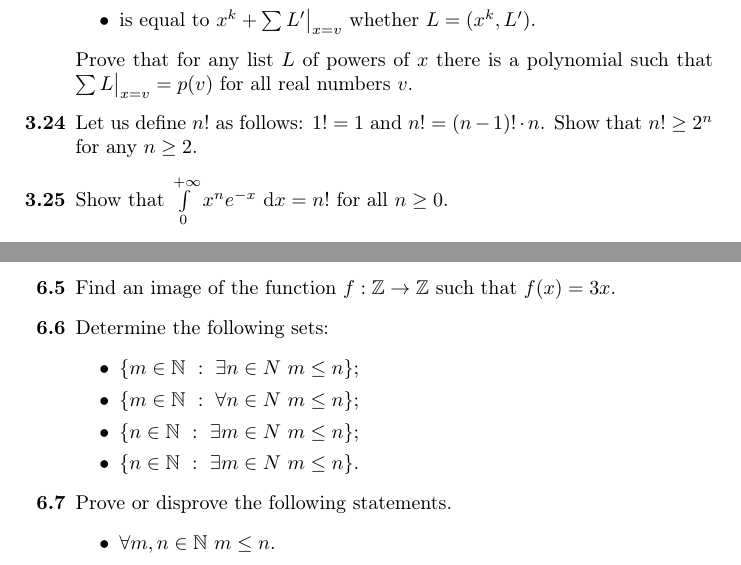
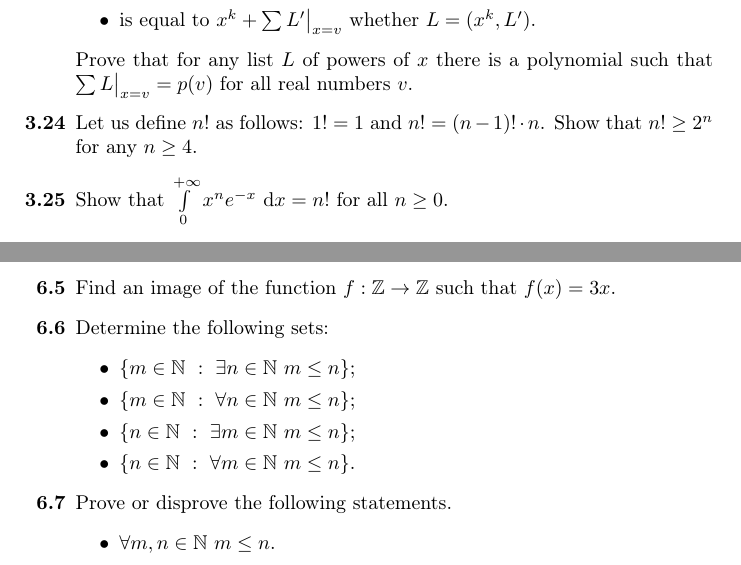
Before and after one commit to alexanderknop/I2DM, a LaTeX thesis (main.tex, which reads parts/part_1/chapter_3_proofs_by_induction.tex, parts/part_1/chapter_6_functions.tex): two parts of pages 29 and 49 of 56, joined at a grey line, cut so that both start at the same text. Compiled offline with pdfLaTeX.

Commit message:
Fix typos

```diff
--- a/parts/part_1/chapter_3_proofs_by_induction.tex
+++ b/parts/part_1/chapter_3_proofs_by_induction.tex
@@ -520,7 +520,7 @@ for $n \ge 5$. As a result, we proved the induction step.
     Prove that for any list $L$ of powers of $x$ there is a polynomial such that
     $\sum L\big\rvert_{x = v} = p(v)$ for all real numbers $v$.
   \exerciseitem Let us define $n!$ as follows: $1! = 1$ and
-    $n! = (n - 1)! \cdot n$. Show that $n! \ge 2^n$ for any $n \ge 2$.
+    $n! = (n - 1)! \cdot n$. Show that $n! \ge 2^n$ for any $n \ge 4$.
   \exerciseitem Show that
     $\int\limits_0^{+\infty} x^n e^{- x} ~ \mathrm{d}x = n!$
     for all $n \ge 0$.
--- a/parts/part_1/chapter_6_functions.tex
+++ b/parts/part_1/chapter_6_functions.tex
@@ -385,10 +385,10 @@ Thus we may give the following definition.
     $f(x) = 3x$.
   \exerciseitem Determine the following sets:
     \begin{itemize}
-      \item $\set[\exists n \in N \ m \le n]{m \in \N}$;
-      \item $\set[\forall n \in N \ m \le n]{m \in \N}$;
-      \item $\set[\exists m \in N \ m \le n]{n \in \N}$;
-      \item $\set[\exists m \in N \ m \le n]{n \in \N}$.
+      \item $\set[\exists n \in \N \ m \le n]{m \in \N}$;
+      \item $\set[\forall n \in \N \ m \le n]{m \in \N}$;
+      \item $\set[\exists m \in \N \ m \le n]{n \in \N}$;
+      \item $\set[\forall m \in \N \ m \le n]{n \in \N}$.
     \end{itemize}
   \exerciseitem Prove or disprove the following statements.
     \begin{itemize}
```
Also changed, not shown: I2DM.pdf.
